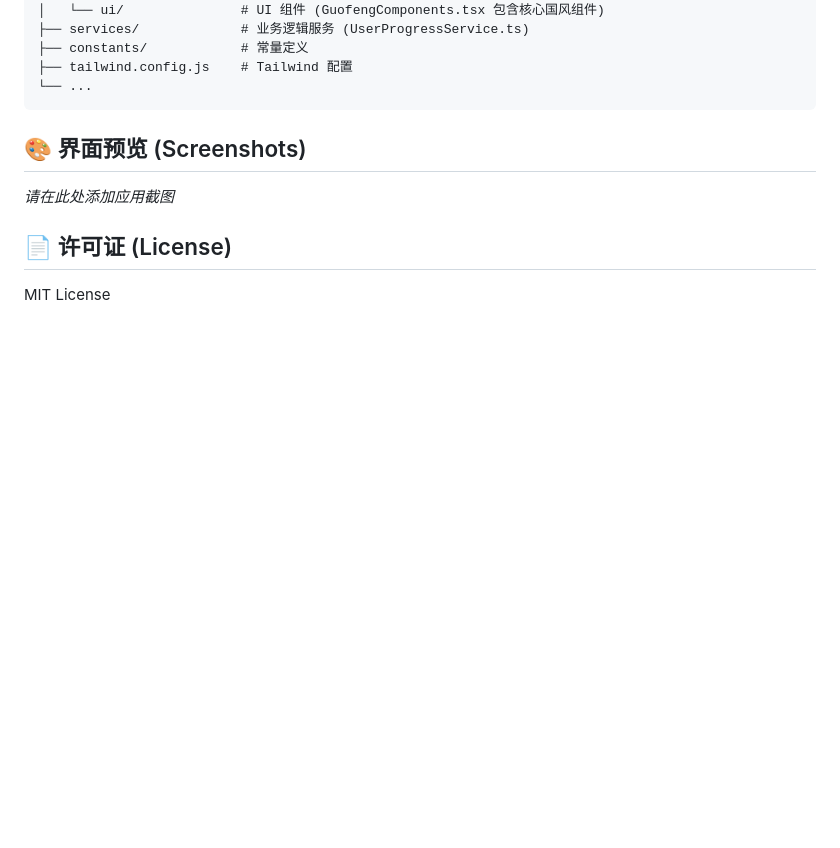
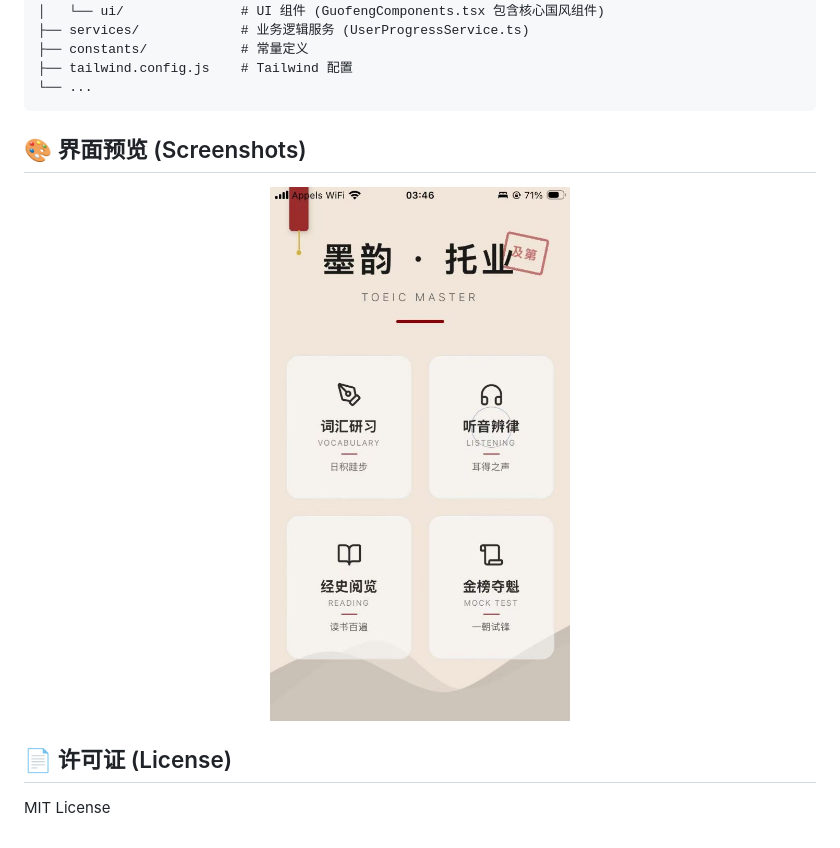
Before and after one commit to lemon5227/ToeicAssistant, a Markdown page: README.md, the part around the change printed below. Rendered like a GitHub page; pictures changed too: assets/images/screenshot-home.jpg (added); blank space fills up the shorter version.

Commit message:
docs: Add project screenshots and update README.

```diff
--- a/README.md
+++ b/README.md
@@ -87,7 +94,9 @@ ToeicAssistant/
 
 ## 🎨 界面预览 (Screenshots)
 
-*请在此处添加应用截图*
+<div align="center">
+  <img src="./assets/images/screenshot-home.jpg" width="300" alt="Home Screen" style="border-radius: 20px; box-shadow: 0 4px 8px rgba(0,0,0,0.1);" />
+</div>
 
 ## 📄 许可证 (License)
 
```
Also changed, not shown: other parts of README.md (+8 -1 lines), assets/images/preview-qr.png (added).
